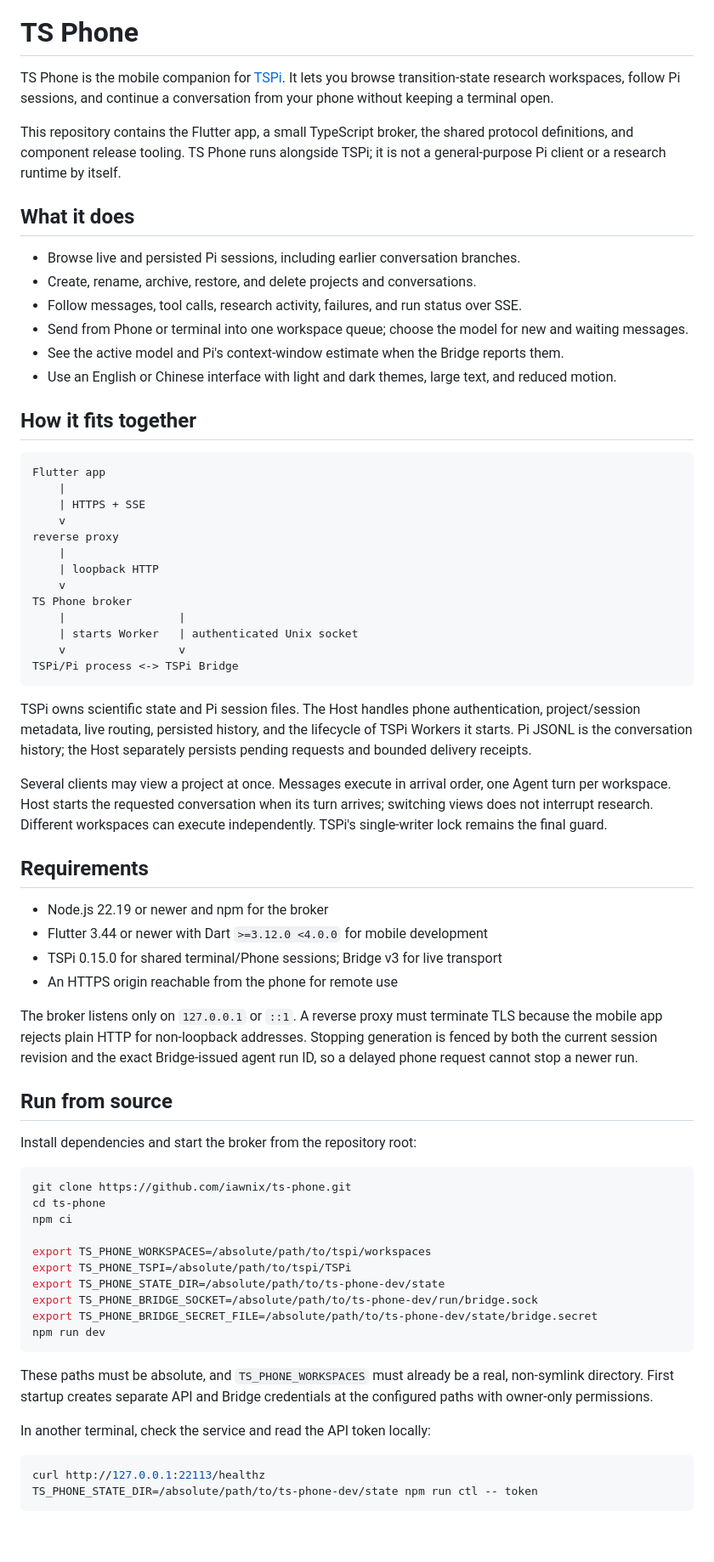
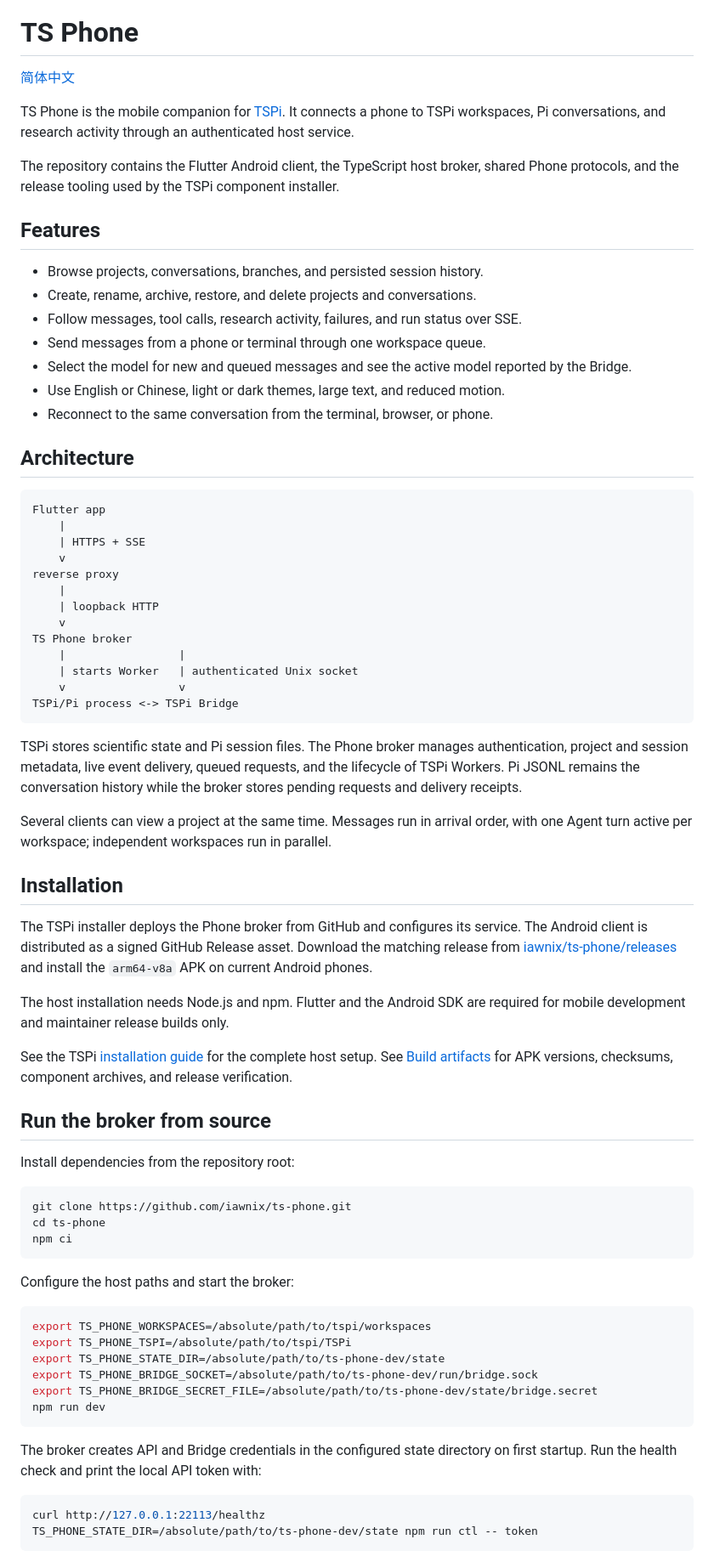
Before and after one commit to iawnix/ts-phone, a Markdown page: README.md, the part around one of its changes. Shown at 85% size. GitHub-like rendering; blank space fills up the shorter version.

Commit message:
docs: rewrite bilingual TS Phone readmes

````diff
--- a/README.md
+++ b/README.md
@@ -4,24 +4,27 @@
 
 # TS Phone
 
-TS Phone is the mobile companion for [TSPi](https://github.com/iawnix/TSPi).
-It lets you browse transition-state research workspaces, follow Pi sessions,
-and continue a conversation from your phone without keeping a terminal open.
+[简体中文](README.zh-CN.md)
 
-This repository contains the Flutter app, a small TypeScript broker, the shared
-protocol definitions, and component release tooling. TS Phone runs alongside
-TSPi; it is not a general-purpose Pi client or a research runtime by itself.
+TS Phone is the mobile companion for [TSPi](https://github.com/iawnix/TSPi). It
+connects a phone to TSPi workspaces, Pi conversations, and research activity
+through an authenticated host service.
 
-## What it does
+The repository contains the Flutter Android client, the TypeScript host broker,
+shared Phone protocols, and the release tooling used by the TSPi component
+installer.
 
-- Browse live and persisted Pi sessions, including earlier conversation branches.
+## Features
+
+- Browse projects, conversations, branches, and persisted session history.
 - Create, rename, archive, restore, and delete projects and conversations.
 - Follow messages, tool calls, research activity, failures, and run status over SSE.
-- Send from Phone or terminal into one workspace queue; choose the model for new and waiting messages.
-- See the active model and Pi's context-window estimate when the Bridge reports them.
-- Use an English or Chinese interface with light and dark themes, large text, and reduced motion.
+- Send messages from a phone or terminal through one workspace queue.
+- Select the model for new and queued messages and see the active model reported by the Bridge.
+- Use English or Chinese, light or dark themes, large text, and reduced motion.
+- Reconnect to the same conversation from the terminal, browser, or phone.
 
-## How it fits together
+## Architecture
 
 ```text
 Flutter app
@@ -39,38 +42,43 @@ TS Phone broker
 TSPi/Pi process <-> TSPi Bridge
 ```
 
-TSPi owns scientific state and Pi session files. The Host handles phone
-authentication, project/session metadata, live routing, persisted history, and
-the lifecycle of TSPi Workers it starts. Pi JSONL is the conversation history;
-the Host separately persists pending requests and bounded delivery receipts.
+TSPi stores scientific state and Pi session files. The Phone broker manages
+authentication, project and session metadata, live event delivery, queued
+requests, and the lifecycle of TSPi Workers. Pi JSONL remains the conversation
+history while the broker stores pending requests and delivery receipts.
 
-Several clients may view a project at once. Messages execute in arrival order,
-one Agent turn per workspace. Host starts the requested conversation when its
-turn arrives; switching views does not interrupt research. Different workspaces
-can execute independently. TSPi's single-writer lock remains the final guard.
+Several clients can view a project at the same time. Messages run in arrival
+order, with one Agent turn active per workspace; independent workspaces run in
+parallel.
 
-## Requirements
+## Installation
 
-- Node.js 22.19 or newer and npm for the broker
-- Flutter 3.44 or newer with Dart `>=3.12.0 <4.0.0` for mobile development
-- TSPi 0.15.0 for shared terminal/Phone sessions; Bridge v3 for live transport
-- An HTTPS origin reachable from the phone for remote use
+The TSPi installer deploys the Phone broker from GitHub and configures its
+service. The Android client is distributed as a signed GitHub Release asset.
+Download the matching release from
+[iawnix/ts-phone/releases](https://github.com/iawnix/ts-phone/releases) and
+install the `arm64-v8a` APK on current Android phones.
 
-The broker listens only on `127.0.0.1` or `::1`. A reverse proxy must terminate
-TLS because the mobile app rejects plain HTTP for non-loopback addresses.
-Stopping generation is fenced by both the current session revision and the
-exact Bridge-issued agent run ID, so a delayed phone request cannot stop a
-newer run.
+The host installation needs Node.js and npm. Flutter and the Android SDK are
+required for mobile development and maintainer release builds only.
 
-## Run from source
+See the TSPi [installation guide](https://github.com/iawnix/TSPi/blob/main/docs/INSTALLATION.md)
+for the complete host setup. See [Build artifacts](docs/artifacts.md) for APK
+versions, checksums, component archives, and release verification.
 
-Install dependencies and start the broker from the repository root:
+## Run the broker from source
+
+Install dependencies from the repository root:
 
 ```bash
 git clone https://github.com/iawnix/ts-phone.git
 cd ts-phone
 npm ci
+```
 
+Configure the host paths and start the broker:
+
+```bash
 export TS_PHONE_WORKSPACES=/absolute/path/to/tspi/workspaces
 export TS_PHONE_TSPI=/absolute/path/to/tspi/TSPi
 export TS_PHONE_STATE_DIR=/absolute/path/to/ts-phone-dev/state
@@ -79,11 +87,8 @@ export TS_PHONE_BRIDGE_SECRET_FILE=/absolute/path/to/ts-phone-dev/state/bridge.s
 npm run dev
 ```
 
-These paths must be absolute, and `TS_PHONE_WORKSPACES` must already be a real,
-non-symlink directory. First startup creates separate API and Bridge credentials
-at the configured paths with owner-only permissions.
-
-In another terminal, check the service and read the API token locally:
+The broker creates API and Bridge credentials in the configured state directory
+on first startup. Run the health check and print the local API token with:
 
 ```bash
 curl http://127.0.0.1:22113/healthz
````
Also changed, not shown: other parts of README.md (+47 -106 lines), README.zh-CN.md (added, +154 -0 lines).
